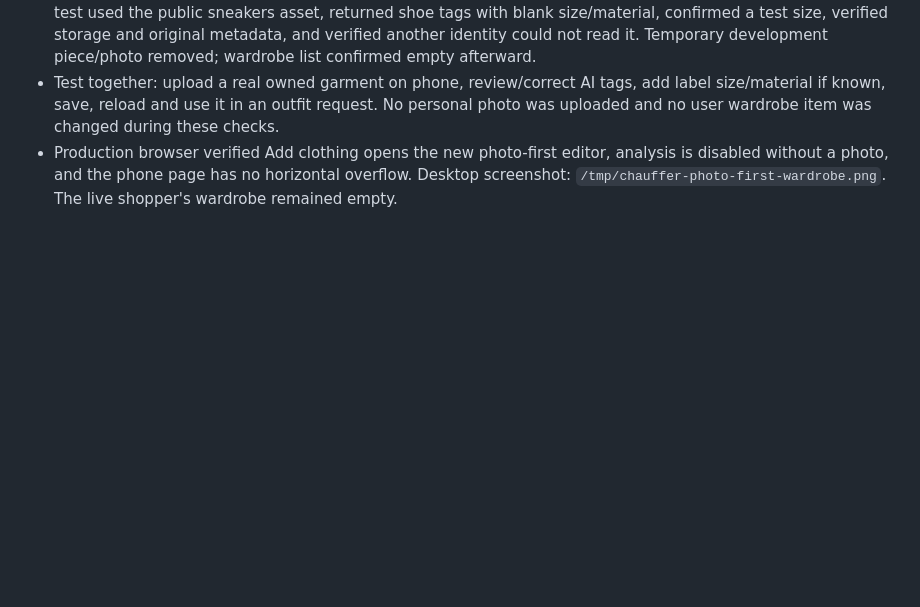
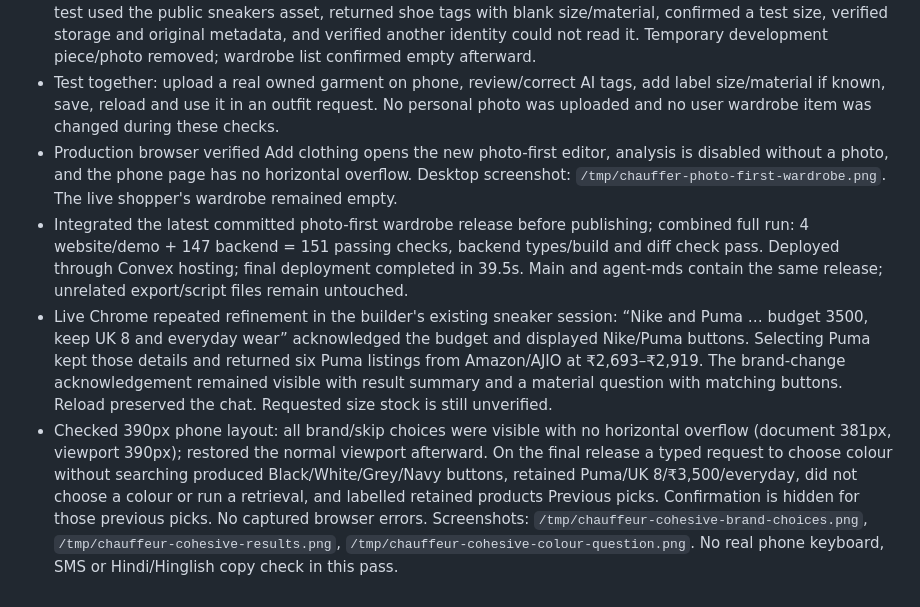
Before and after one commit to apoorvkhare07/Chauffer, a Markdown page: TESTING_LEDGER.md, the part around the change. GitHub-like rendering; blank space fills up the shorter version.

Commit message:
Record live cohesive sneaker refinement checks

```diff
--- a/TESTING_LEDGER.md
+++ b/TESTING_LEDGER.md
@@ -475,3 +475,6 @@ Production browser check: existing chat request "Find casual shirts using my sav
 - Checks: full tests, backend type checking and production build passed. Local browser checked phone upload/edit and category switching (shoe tags removed when changing to a top). A real Gemini development test used the public sneakers asset, returned shoe tags with blank size/material, confirmed a test size, verified storage and original metadata, and verified another identity could not read it. Temporary development piece/photo removed; wardrobe list confirmed empty afterward.
 - Test together: upload a real owned garment on phone, review/correct AI tags, add label size/material if known, save, reload and use it in an outfit request. No personal photo was uploaded and no user wardrobe item was changed during these checks.
 - Production browser verified Add clothing opens the new photo-first editor, analysis is disabled without a photo, and the phone page has no horizontal overflow. Desktop screenshot: `/tmp/chauffer-photo-first-wardrobe.png`. The live shopper's wardrobe remained empty.
+- Integrated the latest committed photo-first wardrobe release before publishing; combined full run: 4 website/demo + 147 backend = 151 passing checks, backend types/build and diff check pass. Deployed through Convex hosting; final deployment completed in 39.5s. Main and agent-mds contain the same release; unrelated export/script files remain untouched.
+- Live Chrome repeated refinement in the builder's existing sneaker session: “Nike and Puma … budget 3500, keep UK 8 and everyday wear” acknowledged the budget and displayed Nike/Puma buttons. Selecting Puma kept those details and returned six Puma listings from Amazon/AJIO at ₹2,693–₹2,919. The brand-change acknowledgement remained visible with result summary and a material question with matching buttons. Reload preserved the chat. Requested size stock is still unverified.
+- Checked 390px phone layout: all brand/skip choices were visible with no horizontal overflow (document 381px, viewport 390px); restored the normal viewport afterward. On the final release a typed request to choose colour without searching produced Black/White/Grey/Navy buttons, retained Puma/UK 8/₹3,500/everyday, did not choose a colour or run a retrieval, and labelled retained products Previous picks. Confirmation is hidden for those previous picks. No captured browser errors. Screenshots: `/tmp/chauffeur-cohesive-brand-choices.png`, `/tmp/chauffeur-cohesive-results.png`, `/tmp/chauffeur-cohesive-colour-question.png`. No real phone keyboard, SMS or Hindi/Hinglish copy check in this pass.
```
